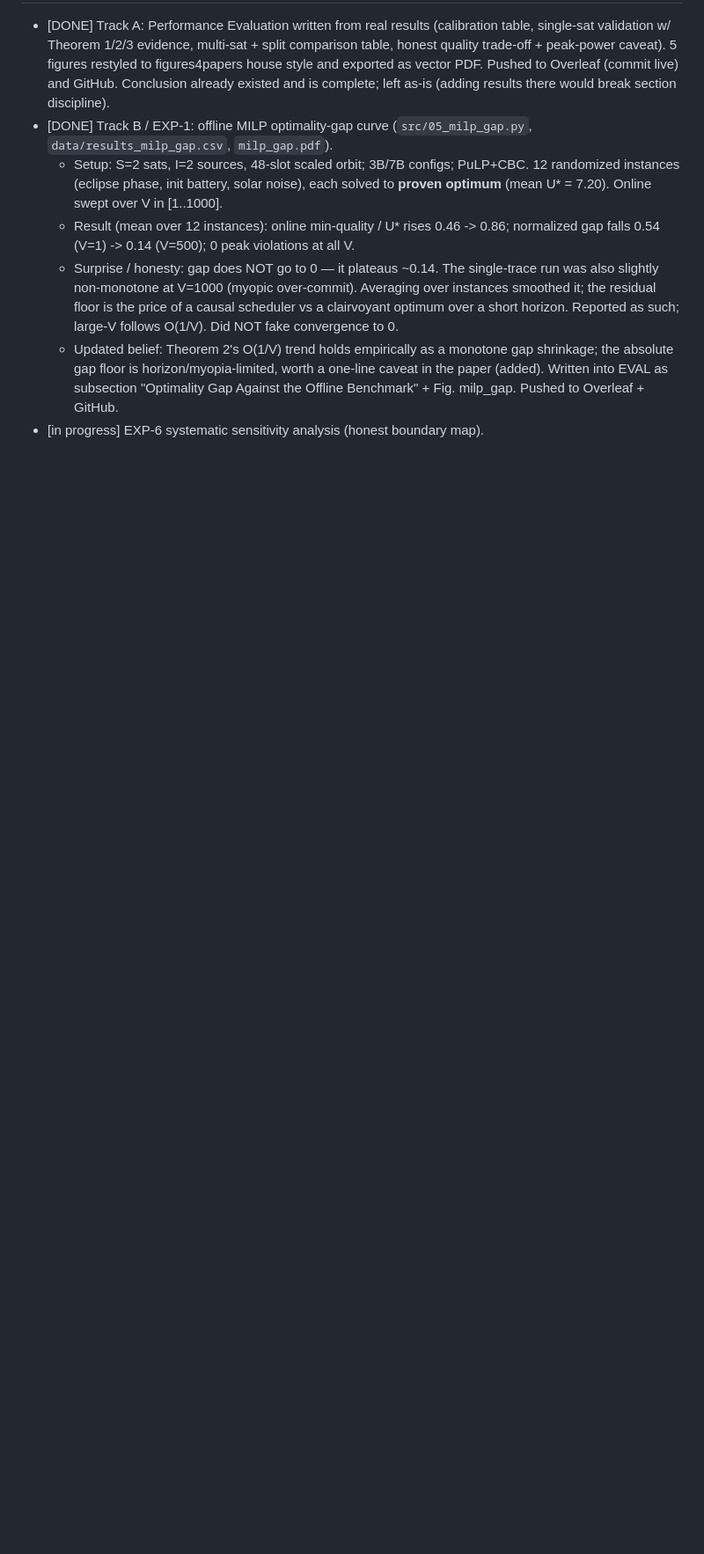
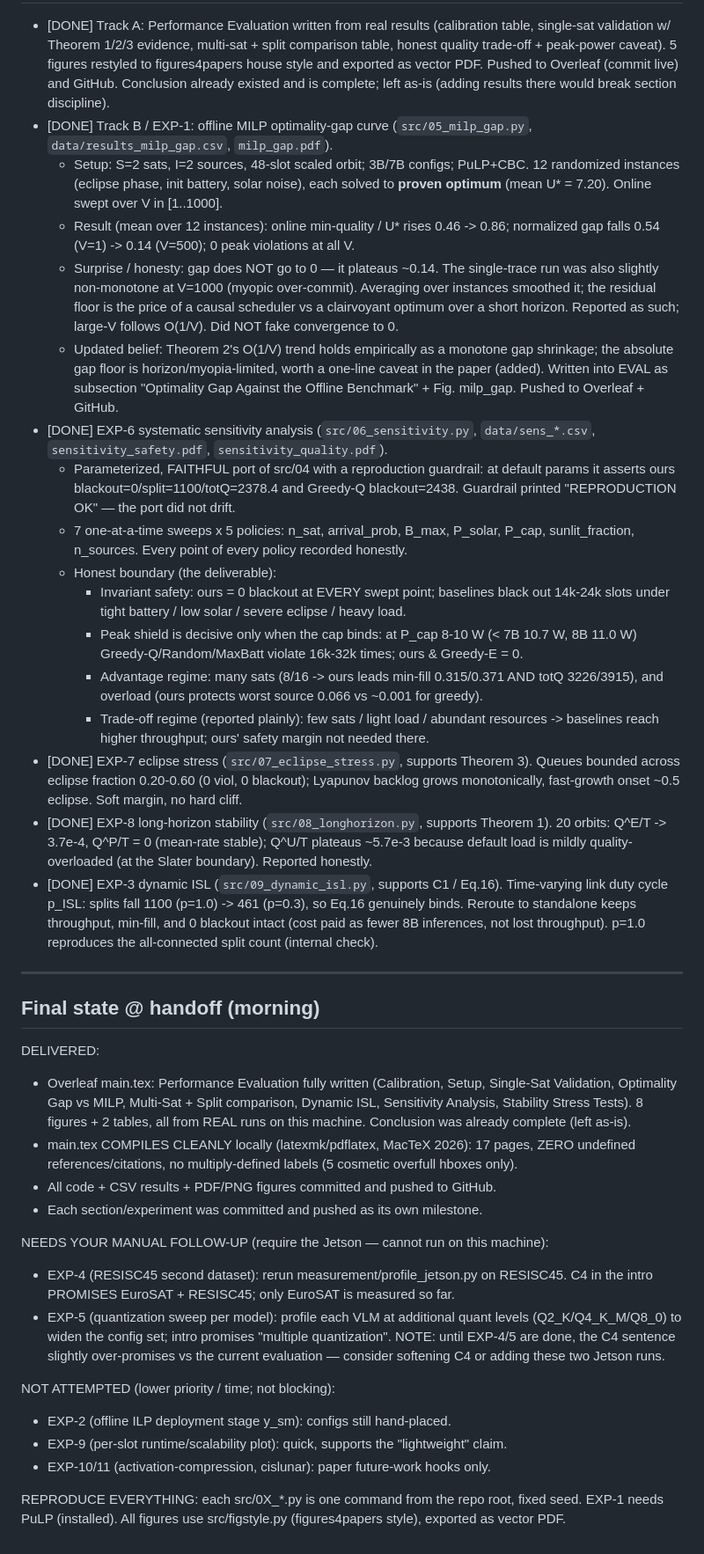
Before and after one commit to Junfei-Z/leo-vlm-lyapunov, a Markdown page: NIGHT_RUN_LOG.md, the part around the change. Shown at 88% size. GitHub-like rendering; blank space fills up the shorter version.

Commit message:
Finalize NIGHT_RUN_LOG: full results summary + morning handoff (Jetson EXP-4/5 TODO)
Co-Authored-By: Claude Opus 4.8 <noreply@anthropic.com>

```diff
--- a/NIGHT_RUN_LOG.md
+++ b/NIGHT_RUN_LOG.md
@@ -68,4 +68,62 @@ Calibration (`data/jetson_calibration.csv`, real Jetson Orin NX / EuroSAT / Q4):
     shrinkage; the absolute gap floor is horizon/myopia-limited, worth a one-line
     caveat in the paper (added). Written into EVAL as subsection "Optimality Gap
     Against the Offline Benchmark" + Fig. milp_gap. Pushed to Overleaf + GitHub.
-- [in progress] EXP-6 systematic sensitivity analysis (honest boundary map).
+- [DONE] EXP-6 systematic sensitivity analysis (`src/06_sensitivity.py`, `data/sens_*.csv`,
+  `sensitivity_safety.pdf`, `sensitivity_quality.pdf`).
+  - Parameterized, FAITHFUL port of src/04 with a reproduction guardrail: at default
+    params it asserts ours blackout=0/split=1100/totQ=2378.4 and Greedy-Q blackout=2438.
+    Guardrail printed "REPRODUCTION OK" — the port did not drift.
+  - 7 one-at-a-time sweeps x 5 policies: n_sat, arrival_prob, B_max, P_solar, P_cap,
+    sunlit_fraction, n_sources. Every point of every policy recorded honestly.
+  - Honest boundary (the deliverable):
+    * Invariant safety: ours = 0 blackout at EVERY swept point; baselines black out
+      14k-24k slots under tight battery / low solar / severe eclipse / heavy load.
+    * Peak shield is decisive only when the cap binds: at P_cap 8-10 W (< 7B 10.7 W,
+      8B 11.0 W) Greedy-Q/Random/MaxBatt violate 16k-32k times; ours & Greedy-E = 0.
+    * Advantage regime: many sats (8/16 -> ours leads min-fill 0.315/0.371 AND totQ
+      3226/3915), and overload (ours protects worst source 0.066 vs ~0.001 for greedy).
+    * Trade-off regime (reported plainly): few sats / light load / abundant resources
+      -> baselines reach higher throughput; ours' safety margin not needed there.
+- [DONE] EXP-7 eclipse stress (`src/07_eclipse_stress.py`, supports Theorem 3).
+  Queues bounded across eclipse fraction 0.20-0.60 (0 viol, 0 blackout); Lyapunov
+  backlog grows monotonically, fast-growth onset ~0.5 eclipse. Soft margin, no hard cliff.
+- [DONE] EXP-8 long-horizon stability (`src/08_longhorizon.py`, supports Theorem 1).
+  20 orbits: Q^E/T -> 3.7e-4, Q^P/T = 0 (mean-rate stable); Q^U/T plateaus ~5.7e-3
+  because default load is mildly quality-overloaded (at the Slater boundary). Reported honestly.
+- [DONE] EXP-3 dynamic ISL (`src/09_dynamic_isl.py`, supports C1 / Eq.16).
+  Time-varying link duty cycle p_ISL: splits fall 1100 (p=1.0) -> 461 (p=0.3), so
+  Eq.16 genuinely binds. Reroute to standalone keeps throughput, min-fill, and 0
+  blackout intact (cost paid as fewer 8B inferences, not lost throughput). p=1.0
+  reproduces the all-connected split count (internal check).
+
+---
+
+## Final state @ handoff (morning)
+
+DELIVERED:
+- Overleaf main.tex: Performance Evaluation fully written (Calibration, Setup,
+  Single-Sat Validation, Optimality Gap vs MILP, Multi-Sat + Split comparison,
+  Dynamic ISL, Sensitivity Analysis, Stability Stress Tests). 8 figures + 2 tables,
+  all from REAL runs on this machine. Conclusion was already complete (left as-is).
+- main.tex COMPILES CLEANLY locally (latexmk/pdflatex, MacTeX 2026): 17 pages,
+  ZERO undefined references/citations, no multiply-defined labels (5 cosmetic
+  overfull hboxes only).
+- All code + CSV results + PDF/PNG figures committed and pushed to GitHub.
+- Each section/experiment was committed and pushed as its own milestone.
+
+NEEDS YOUR MANUAL FOLLOW-UP (require the Jetson — cannot run on this machine):
+- EXP-4 (RESISC45 second dataset): rerun measurement/profile_jetson.py on RESISC45.
+  C4 in the intro PROMISES EuroSAT + RESISC45; only EuroSAT is measured so far.
+- EXP-5 (quantization sweep per model): profile each VLM at additional quant levels
+  (Q2_K/Q4_K_M/Q8_0) to widen the config set; intro promises "multiple quantization".
+  NOTE: until EXP-4/5 are done, the C4 sentence slightly over-promises vs the current
+  evaluation — consider softening C4 or adding these two Jetson runs.
+
+NOT ATTEMPTED (lower priority / time; not blocking):
+- EXP-2 (offline ILP deployment stage y_sm): configs still hand-placed.
+- EXP-9 (per-slot runtime/scalability plot): quick, supports the "lightweight" claim.
+- EXP-10/11 (activation-compression, cislunar): paper future-work hooks only.
+
+REPRODUCE EVERYTHING: each src/0X_*.py is one command from the repo root, fixed seed.
+EXP-1 needs PuLP (installed). All figures use src/figstyle.py (figures4papers style),
+exported as vector PDF.
```
